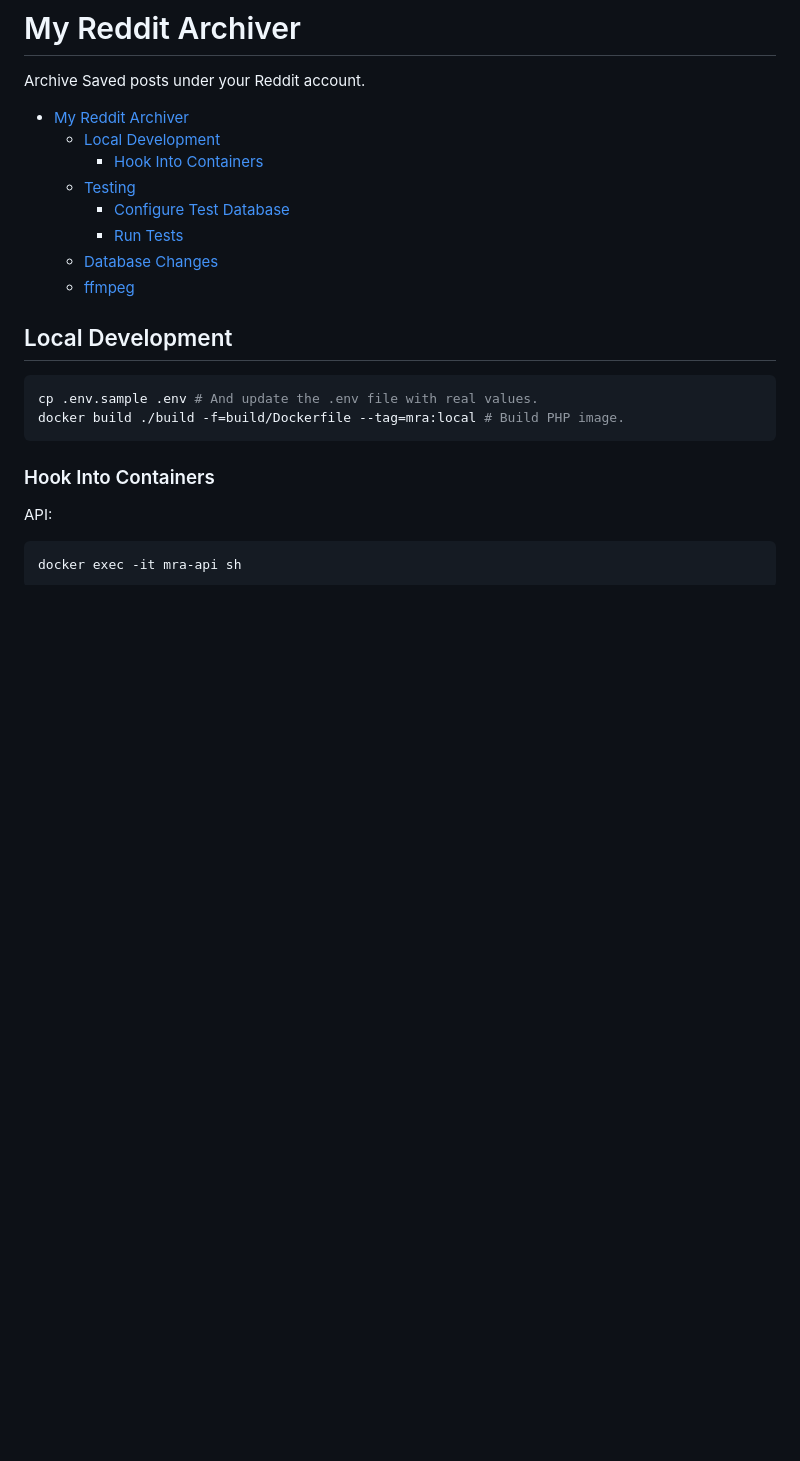
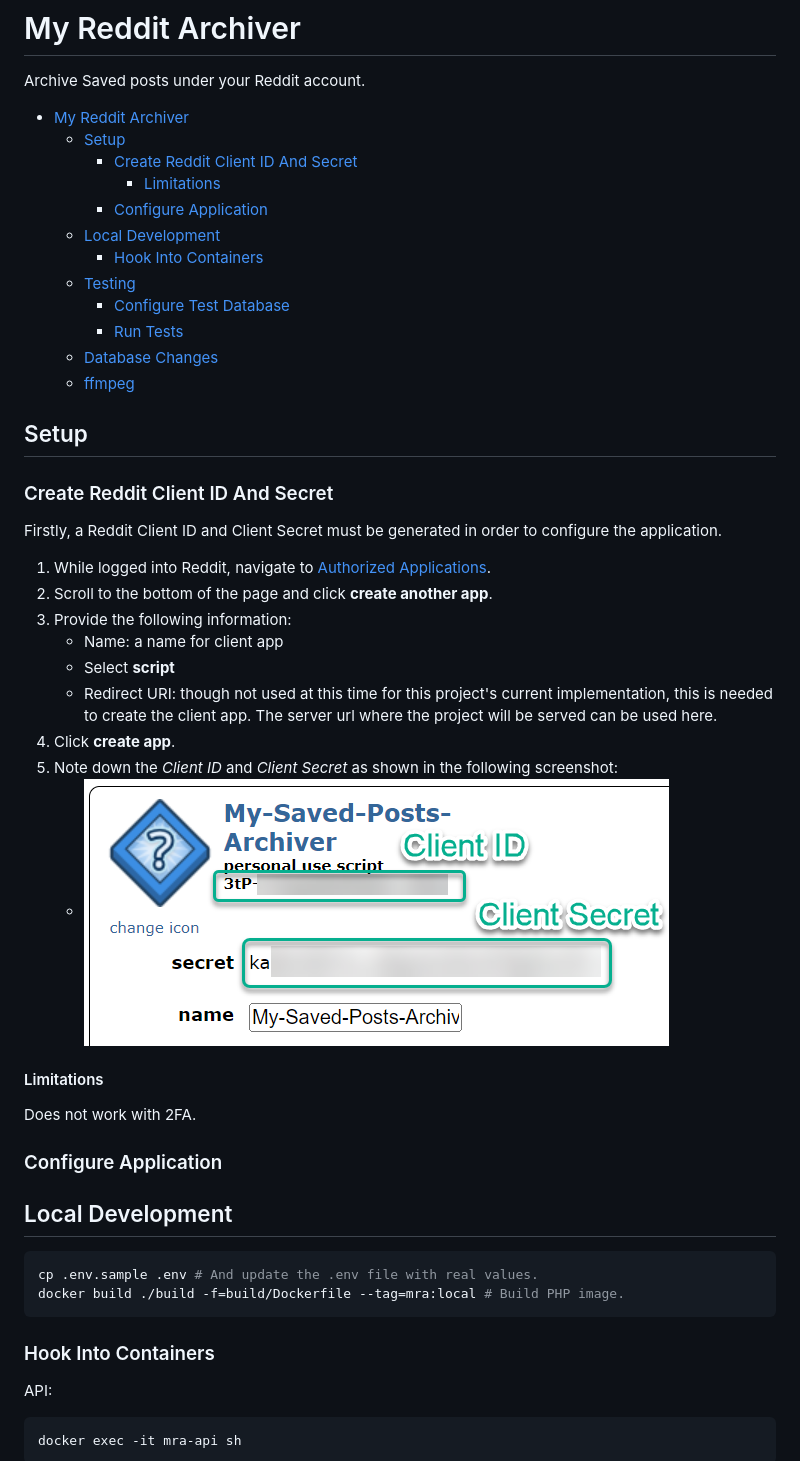
Before and after one commit to javenlalla/my-reddit-archiver, a Markdown page: README.md, the part around the change. Drawn GitHub-style; pictures changed too: docs/assets/client_app_id_secret.png (added); blank space fills up the shorter version.

Commit message:
doc: add reddit client id and secret generation instructions

```diff
--- a/README.md
+++ b/README.md
@@ -3,6 +3,10 @@
 Archive Saved posts under your Reddit account.
 
 - [My Reddit Archiver](#my-reddit-archiver)
+  - [Setup](#setup)
+    - [Create Reddit Client ID And Secret](#create-reddit-client-id-and-secret)
+      - [Limitations](#limitations)
+    - [Configure Application](#configure-application)
   - [Local Development](#local-development)
     - [Hook Into Containers](#hook-into-containers)
   - [Testing](#testing)
@@ -10,6 +14,28 @@ Archive Saved posts under your Reddit account.
     - [Run Tests](#run-tests)
   - [Database Changes](#database-changes)
   - [ffmpeg](#ffmpeg)
+
+## Setup
+
+### Create Reddit Client ID And Secret
+
+Firstly, a Reddit Client ID and Client Secret must be generated in order to configure the application.
+
+1. While logged into Reddit, navigate to [Authorized Applications](https://www.reddit.com/prefs/apps).
+2. Scroll to the bottom of the page and click **create another app**.
+3. Provide the following information:
+    - Name: a name for client app
+    - Select **script**
+    - Redirect URI: though not used at this time for this project's current implementation, this is needed to create the client app. The server url where the project will be served can be used here.
+4. Click **create app**.
+5. Note down the *Client ID* and *Client Secret* as shown in the following screenshot:
+    - ![Client ID And Secret](docs/assets/client_app_id_secret.png "Client ID And Secret")
+
+#### Limitations
+
+Does not work with 2FA.
+
+### Configure Application
 
 ## Local Development
 
```
